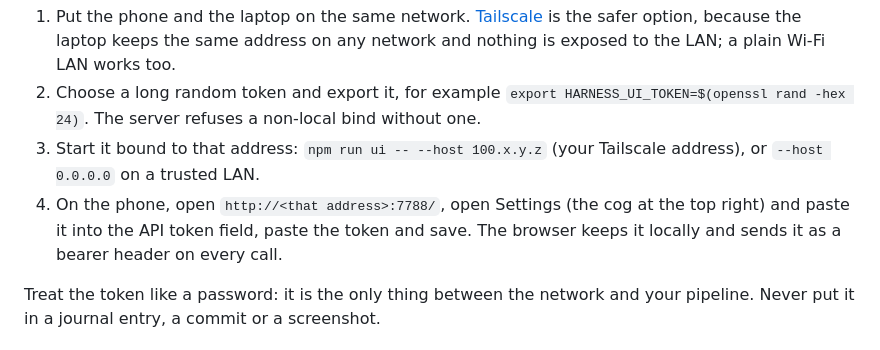
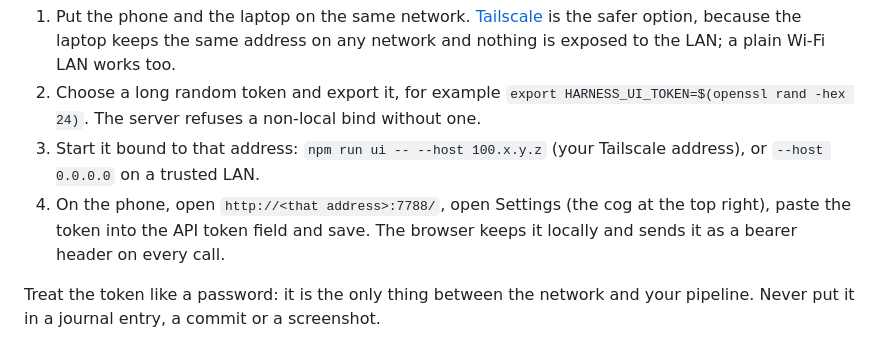
Before and after one commit to SharadKumar/job-hunt, a Markdown page: README.md, the part around the change. Rendered like a GitHub page.

Commit message:
README: token goes in via the Settings cog
Co-Authored-By: Claude Fable 5.1 <noreply@anthropic.com>
Claude-Session: https://claude.ai/code/session_01K1dUbMzRtUQSXrLRXFTF2H

```diff
--- a/README.md
+++ b/README.md
@@ -371,7 +371,7 @@ The server binds `127.0.0.1` by default, so nothing off this machine can reach i
 1. Put the phone and the laptop on the same network. [Tailscale](https://tailscale.com) is the safer option, because the laptop keeps the same address on any network and nothing is exposed to the LAN; a plain Wi-Fi LAN works too.
 2. Choose a long random token and export it, for example `export HARNESS_UI_TOKEN=$(openssl rand -hex 24)`. The server refuses a non-local bind without one.
 3. Start it bound to that address: `npm run ui -- --host 100.x.y.z` (your Tailscale address), or `--host 0.0.0.0` on a trusted LAN.
-4. On the phone, open `http://<that address>:7788/`, open Settings (the cog at the top right) and paste it into the API token field, paste the token and save. The browser keeps it locally and sends it as a bearer header on every call.
+4. On the phone, open `http://<that address>:7788/`, open Settings (the cog at the top right), paste the token into the API token field and save. The browser keeps it locally and sends it as a bearer header on every call.
 
 Treat the token like a password: it is the only thing between the network and your pipeline. Never put it in a journal entry, a commit or a screenshot.
 
```
